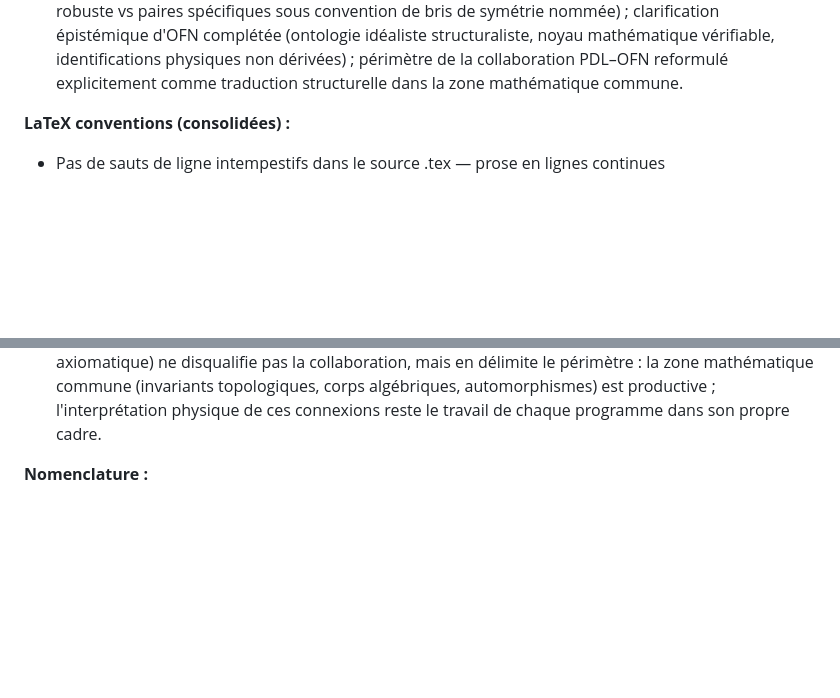
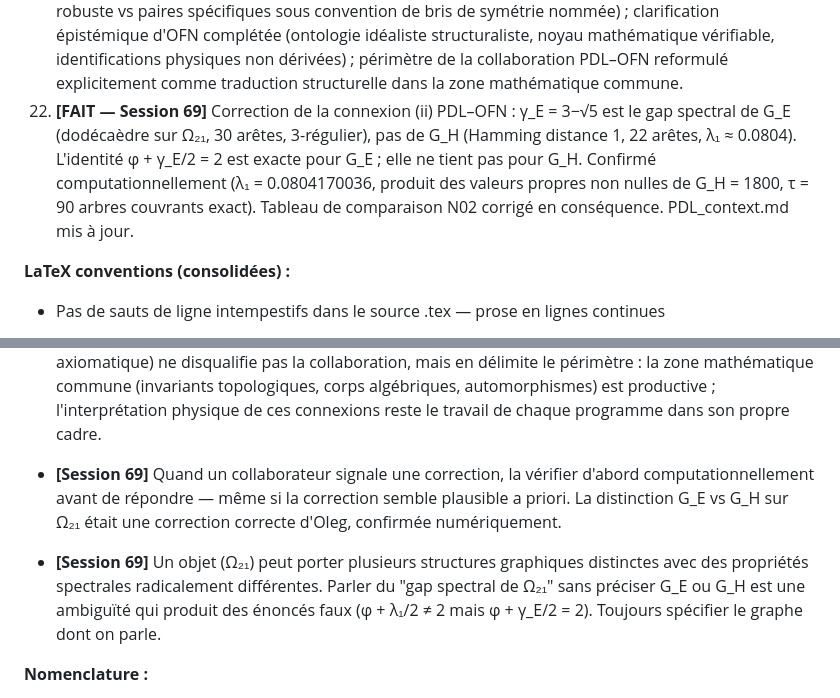
Before and after one commit to laubscher-lab/PDL-framework, a Markdown page: PDL_context.md, 2 parts joined by grey strips. Rendered like a GitHub page; blank space fills up the shorter version.

```diff
--- a/PDL_context.md
+++ b/PDL_context.md
@@ -922,6 +878,7 @@ Start by saying: *"Read PDL_context.md and the corpus files from the project."*
 19. **[FAIT — Session 66 — RÉSULTAT MAJEUR]** Première reconstruction complète de $S_{BH}$ d'un trou noir solaire (sans spin) depuis C1–C4 à 0,07% près, sans paramètre ajusté ; règle de sélection par charge confirmée sur l'antihydrogène (CERN) ; Φ_min exclut la fusion ; W≈3 dérivée de BH-1 + D29 ; OP-D66-1 ouvert.
 20. **[FAIT — Session 67]** N02 draft PDL side rédigé, compilé, envoyé à Oleg (B2_PDL_OFN_bridge.tex, 8 pages) ; 5 connexions PDL–OFN établies ; corrections apportées aux propositions d'Oleg ; script de verrouillage N02 13 PASS/0 FAIL produit ; mail à Varlamov envoyé.
 21. **[FAIT — Session 68]** Classification spectrale de Ω₂₁ (4A+4S+2M) vérifiée par calcul exact depuis la définition d_spec d'Oleg (13 valeurs digit pour digit) ; source de discordance identifiée (4 ex-aequo + deux involutions différentes) ; recommandation éditoriale N02 formulée (distinguer classification robuste vs paires spécifiques sous convention de bris de symétrie nommée) ; clarification épistémique d'OFN complétée (ontologie idéaliste structuraliste, noyau mathématique vérifiable, identifications physiques non dérivées) ; périmètre de la collaboration PDL–OFN reformulé explicitement comme traduction structurelle dans la zone mathématique commune.
+22. **[FAIT — Session 69]** Correction de la connexion (ii) PDL–OFN : γ_E = 3−√5 est le gap spectral de G_E (dodécaèdre sur Ω₂₁, 30 arêtes, 3-régulier), pas de G_H (Hamming distance 1, 22 arêtes, λ₁ ≈ 0.0804). L'identité φ + γ_E/2 = 2 est exacte pour G_E ; elle ne tient pas pour G_H. Confirmé computationnellement (λ₁ = 0.0804170036, produit des valeurs propres non nulles de G_H = 1800, τ = 90 arbres couvrants exact). Tableau de comparaison N02 corrigé en conséquence. PDL_context.md mis à jour.
 
 **LaTeX conventions (consolidées) :**
 - Pas de sauts de ligne intempestifs dans le source .tex — prose en lignes continues
@@ -954,6 +911,8 @@ Start by saying: *"Read PDL_context.md and the corpus files from the project."*
 - **[Session 68]** Avant d'accepter ou de rejeter une discordance entre deux calculs d'un même résultat, vérifier si les deux calculs utilisent réellement la même définition de l'objet — la discordance Oleg/Cédric sur les paires CP de Ω₂₁ (4+4+2 vs 5+2+3) provenait de deux involutions différentes (spectrale vs numérique), pas d'une erreur arithmétique. Demander la définition exacte plutôt que de supposer que les procédures sont identiques.
 - **[Session 68]** Quand une classification est robuste (invariante sous les bris de symétrie) mais que les représentants spécifiques ne le sont pas, il faut distinguer les deux niveaux dans l'énoncé du théorème. Présenter une liste de paires spécifiques sans nommer la convention de bris de symétrie utilisée est une source prévisible de non-reproductibilité.
 - **[Session 68]** La question "qu'est-ce qu'OFN ?" est légitime à poser explicitement dans le cadre d'une collaboration — la réponse conditionne ce qu'on peut raisonnablement attendre de la traduction PDL↔OFN. OFN est une ontologie idéaliste structuraliste avec un noyau mathématique vérifiable et un programme d'identification physique largement non dérivé. Cette asymétrie avec PDL (programme axiomatique) ne disqualifie pas la collaboration, mais en délimite le périmètre : la zone mathématique commune (invariants topologiques, corps algébriques, automorphismes) est productive ; l'interprétation physique de ces connexions reste le travail de chaque programme dans son propre cadre.
+- **[Session 69]** Quand un collaborateur signale une correction, la vérifier d'abord computationnellement avant de répondre — même si la correction semble plausible a priori. La distinction G_E vs G_H sur Ω₂₁ était une correction correcte d'Oleg, confirmée numériquement.
+- **[Session 69]** Un objet (Ω₂₁) peut porter plusieurs structures graphiques distinctes avec des propriétés spectrales radicalement différentes. Parler du "gap spectral de Ω₂₁" sans préciser G_E ou G_H est une ambiguïté qui produit des énoncés faux (φ + λ₁/2 ≠ 2 mais φ + γ_E/2 = 2). Toujours spécifier le graphe dont on parle.
 
 **Nomenclature :**
 - D-series : documents solo PDL (D01–D64)
```
Also changed, not shown: other parts of PDL_context.md (+8 -49 lines).
